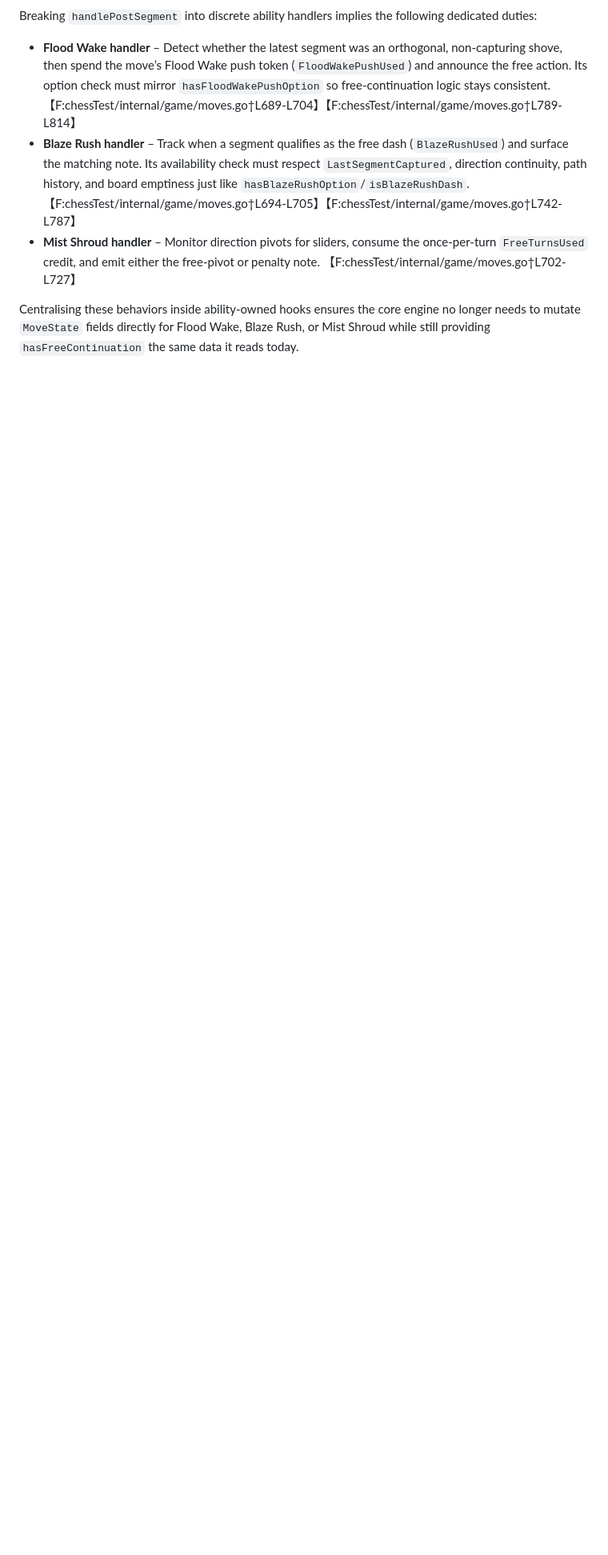
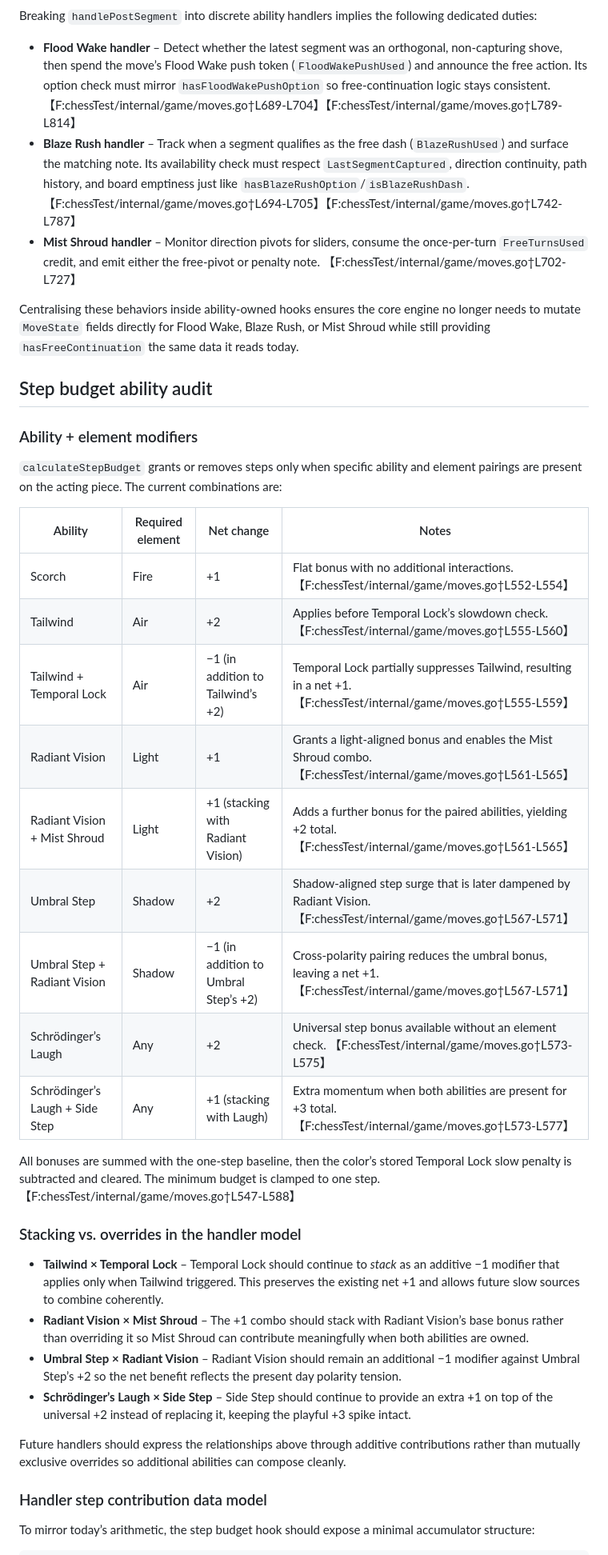
Before and after one commit to lefatman/battle_chess, a Markdown page: docs/ability_handlers_and_hooks.md, the part around the change printed below. Shown: that part at 80% size. GitHub-like rendering; blank space fills up the shorter version.

Commit message:
Document step budget modifiers and handler model

```diff
--- a/docs/ability_handlers_and_hooks.md
+++ b/docs/ability_handlers_and_hooks.md
@@ -160,3 +160,36 @@ Breaking `handlePostSegment` into discrete ability handlers implies the followin
 
 Centralising these behaviors inside ability-owned hooks ensures the core engine no longer needs to mutate `MoveState` fields directly for Flood Wake, Blaze Rush, or Mist Shroud while still providing `hasFreeContinuation` the same data it reads today.
 
+## Step budget ability audit
+
+### Ability + element modifiers
+
+`calculateStepBudget` grants or removes steps only when specific ability and element pairings are present on the acting piece. The current combinations are:
+
+| Ability | Required element | Net change | Notes |
+| --- | --- | --- | --- |
+| Scorch | Fire | +1 | Flat bonus with no additional interactions. 【F:chessTest/internal/game/moves.go†L552-L554】 |
+| Tailwind | Air | +2 | Applies before Temporal Lock’s slowdown check. 【F:chessTest/internal/game/moves.go†L555-L560】 |
+| Tailwind + Temporal Lock | Air | −1 (in addition to Tailwind’s +2) | Temporal Lock partially suppresses Tailwind, resulting in a net +1. 【F:chessTest/internal/game/moves.go†L555-L559】 |
+| Radiant Vision | Light | +1 | Grants a light-aligned bonus and enables the Mist Shroud combo. 【F:chessTest/internal/game/moves.go†L561-L565】 |
+| Radiant Vision + Mist Shroud | Light | +1 (stacking with Radiant Vision) | Adds a further bonus for the paired abilities, yielding +2 total. 【F:chessTest/internal/game/moves.go†L561-L565】 |
+| Umbral Step | Shadow | +2 | Shadow-aligned step surge that is later dampened by Radiant Vision. 【F:chessTest/internal/game/moves.go†L567-L571】 |
+| Umbral Step + Radiant Vision | Shadow | −1 (in addition to Umbral Step’s +2) | Cross-polarity pairing reduces the umbral bonus, leaving a net +1. 【F:chessTest/internal/game/moves.go†L567-L571】 |
+| Schrödinger’s Laugh | Any | +2 | Universal step bonus available without an element check. 【F:chessTest/internal/game/moves.go†L573-L575】 |
+| Schrödinger’s Laugh + Side Step | Any | +1 (stacking with Laugh) | Extra momentum when both abilities are present for +3 total. 【F:chessTest/internal/game/moves.go†L573-L577】 |
+
+All bonuses are summed with the one-step baseline, then the color’s stored Temporal Lock slow penalty is subtracted and cleared. The minimum budget is clamped to one step. 【F:chessTest/internal/game/moves.go†L547-L588】
+
+### Stacking vs. overrides in the handler model
+
+* **Tailwind × Temporal Lock** – Temporal Lock should continue to *stack* as an additive −1 modifier that applies only when Tailwind triggered. This preserves the existing net +1 and allows future slow sources to combine coherently.
+* **Radiant Vision × Mist Shroud** – The +1 combo should stack with Radiant Vision’s base bonus rather than overriding it so Mist Shroud can contribute meaningfully when both abilities are owned.
+* **Umbral Step × Radiant Vision** – Radiant Vision should remain an additional −1 modifier against Umbral Step’s +2 so the net benefit reflects the present day polarity tension.
+* **Schrödinger’s Laugh × Side Step** – Side Step should continue to provide an extra +1 on top of the universal +2 instead of replacing it, keeping the playful +3 spike intact.
+
+Future handlers should express the relationships above through additive contributions rather than mutually exclusive overrides so additional abilities can compose cleanly.
+
+### Handler step contribution data model
+
+To mirror today’s arithmetic, the step budget hook should expose a minimal accumulator structure:
+
```
Also changed, not shown: other parts of docs/ability_handlers_and_hooks.md (+10 -0 lines).
